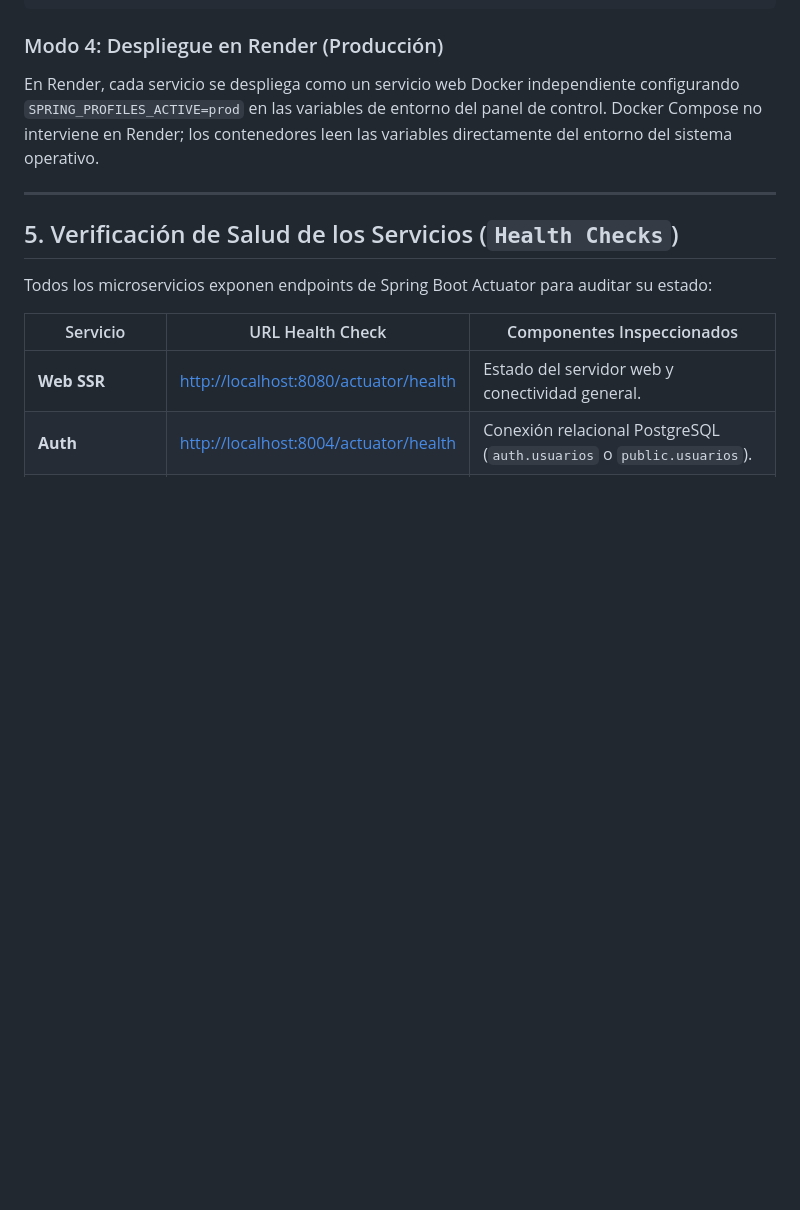
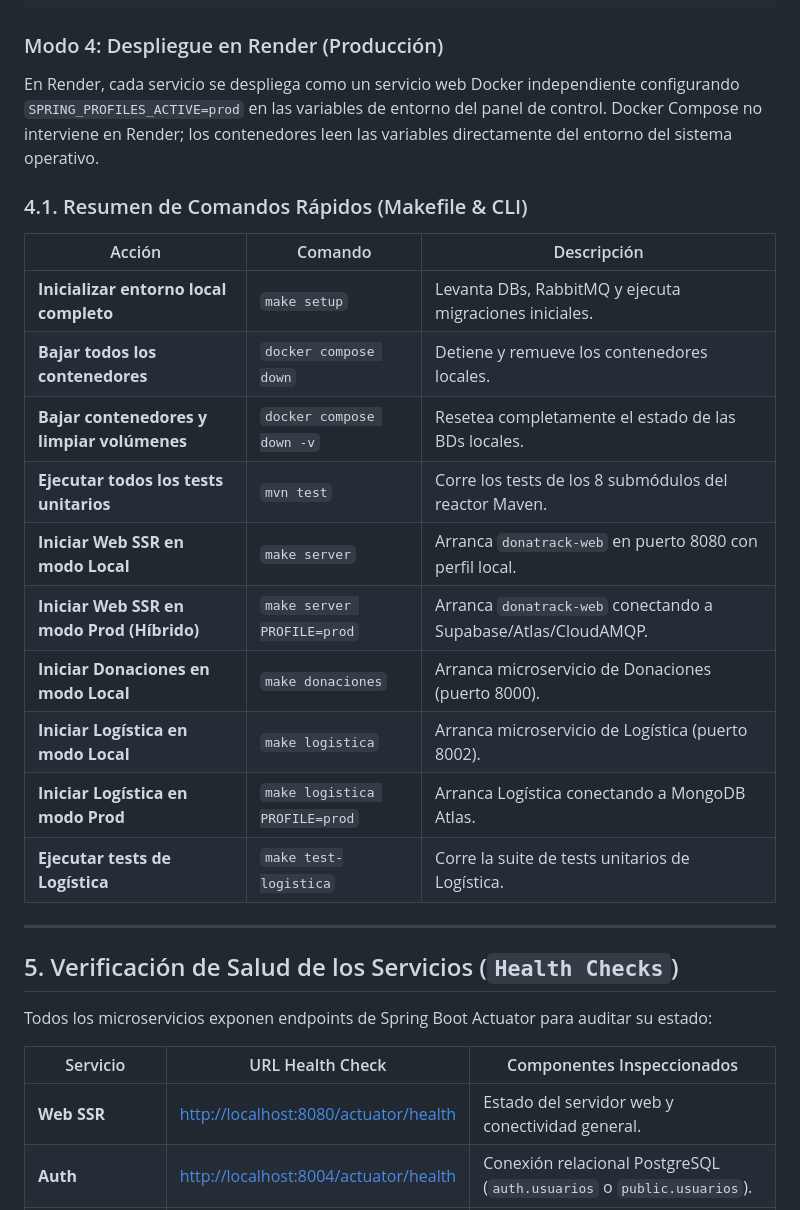
Before and after one commit to matefernandezcc/DonaTrack, a Markdown page: docs/PERFILES_Y_ENTORNOS.md, the part around the change. Drawn GitHub-style; blank space fills up the shorter version.

```diff
--- a/docs/PERFILES_Y_ENTORNOS.md
+++ b/docs/PERFILES_Y_ENTORNOS.md
@@ -146,6 +146,21 @@ SPRING_PROFILES_ACTIVE=prod mvn spring-boot:run -pl donatrack-web
 ### Modo 4: Despliegue en Render (Producción)
 En Render, cada servicio se despliega como un servicio web Docker independiente configurando `SPRING_PROFILES_ACTIVE=prod` en las variables de entorno del panel de control. Docker Compose no interviene en Render; los contenedores leen las variables directamente del entorno del sistema operativo.
 
+### 4.1. Resumen de Comandos Rápidos (Makefile & CLI)
+
+| Acción | Comando | Descripción |
+|---|---|---|
+| **Inicializar entorno local completo** | `make setup` | Levanta DBs, RabbitMQ y ejecuta migraciones iniciales. |
+| **Bajar todos los contenedores** | `docker compose down` | Detiene y remueve los contenedores locales. |
+| **Bajar contenedores y limpiar volúmenes** | `docker compose down -v` | Resetea completamente el estado de las BDs locales. |
+| **Ejecutar todos los tests unitarios** | `mvn test` | Corre los tests de los 8 submódulos del reactor Maven. |
+| **Iniciar Web SSR en modo Local** | `make server` | Arranca `donatrack-web` en puerto 8080 con perfil local. |
+| **Iniciar Web SSR en modo Prod (Híbrido)** | `make server PROFILE=prod` | Arranca `donatrack-web` conectando a Supabase/Atlas/CloudAMQP. |
+| **Iniciar Donaciones en modo Local** | `make donaciones` | Arranca microservicio de Donaciones (puerto 8000). |
+| **Iniciar Logística en modo Local** | `make logistica` | Arranca microservicio de Logística (puerto 8002). |
+| **Iniciar Logística en modo Prod** | `make logistica PROFILE=prod` | Arranca Logística conectando a MongoDB Atlas. |
+| **Ejecutar tests de Logística** | `make test-logistica` | Corre la suite de tests unitarios de Logística. |
+
 ---
 
 ## 5. Verificación de Salud de los Servicios (`Health Checks`)
```
Also changed, not shown: 1 other file.
